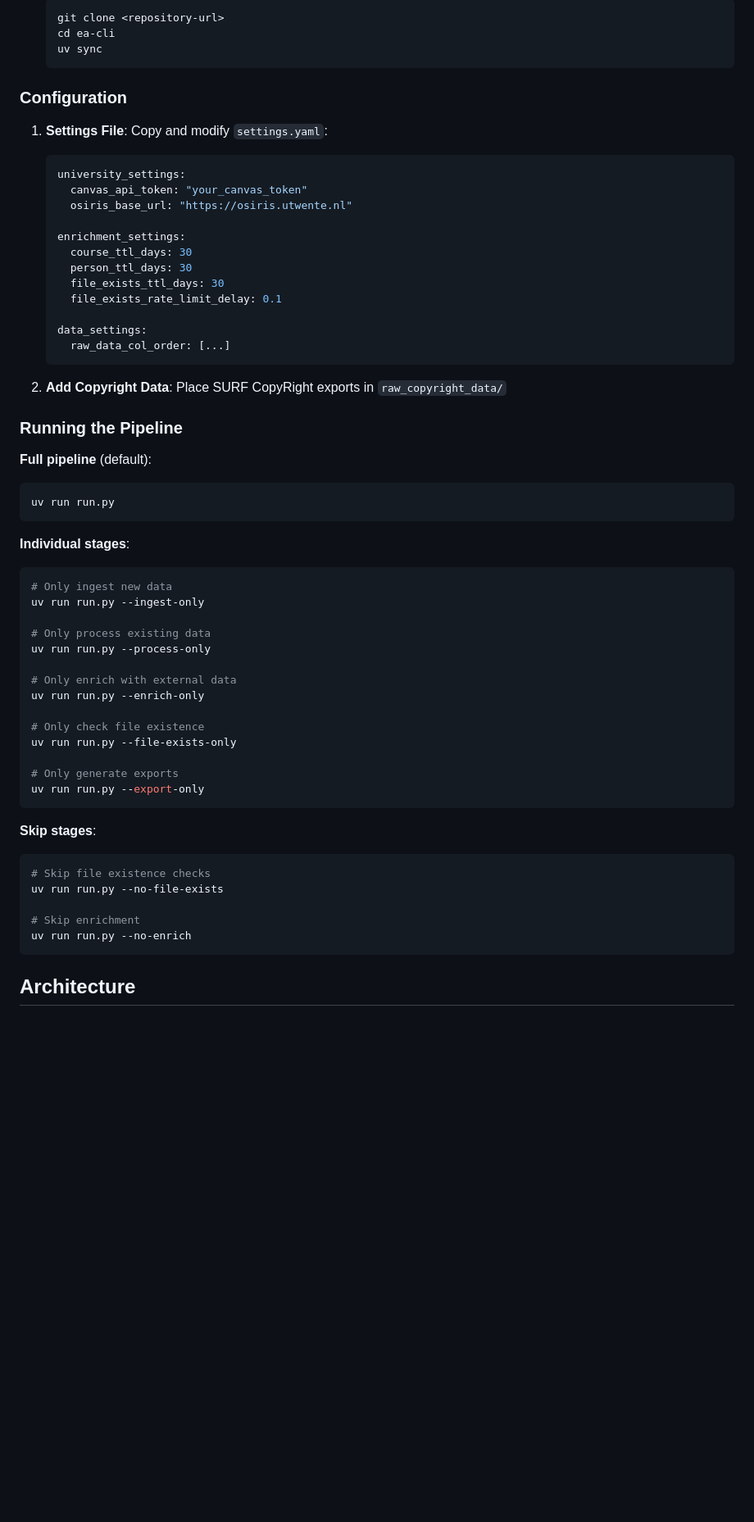
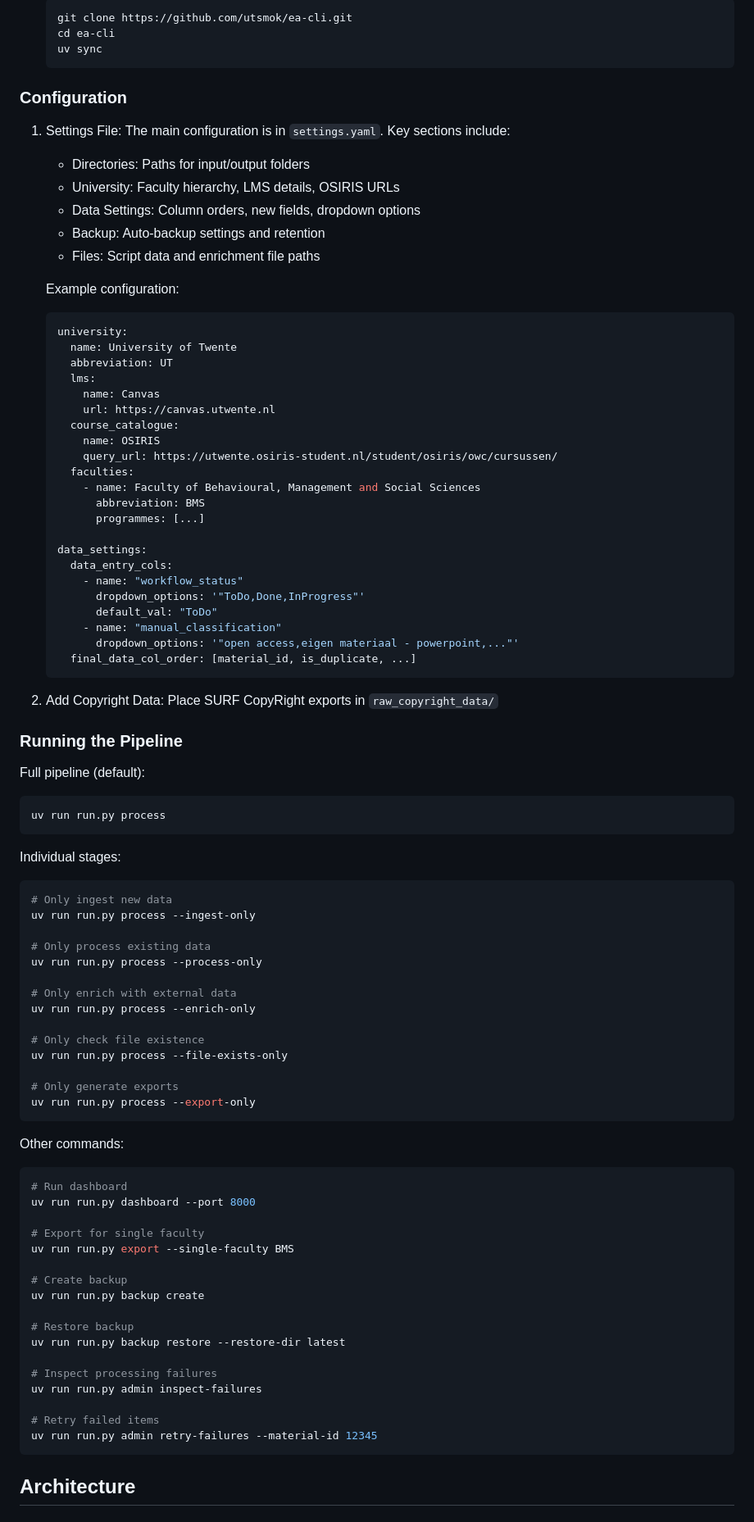
Before and after one commit to utsmok/ea-cli, a Markdown page: README.md, the part around the change printed below. Shown: that part at 82% size. Rendered like a GitHub page; blank space fills up the shorter version.

````diff
--- a/README.md
+++ b/README.md
@@ -65,61 +68,91 @@ The toolkit operates through several configurable pipeline stages:
    ```bash
-   git clone <repository-url>
+   git clone https://github.com/utsmok/ea-cli.git
    cd ea-cli
    uv sync
    ```
 
 ### Configuration
 
-1. **Settings File**: Copy and modify `settings.yaml`:
+1. Settings File: The main configuration is in `settings.yaml`. Key sections include:
+
+   - Directories: Paths for input/output folders
+   - University: Faculty hierarchy, LMS details, OSIRIS URLs
+   - Data Settings: Column orders, new fields, dropdown options
+   - Backup: Auto-backup settings and retention
+   - Files: Script data and enrichment file paths
+
+   Example configuration:
    ```yaml
-   university_settings:
-     canvas_api_token: "your_canvas_token"
-     osiris_base_url: "https://osiris.utwente.nl"
-
-   enrichment_settings:
-     course_ttl_days: 30
-     person_ttl_days: 30
-     file_exists_ttl_days: 30
-     file_exists_rate_limit_delay: 0.1
+   university:
+     name: University of Twente
+     abbreviation: UT
+     lms:
+       name: Canvas
+       url: https://canvas.utwente.nl
+     course_catalogue:
+       name: OSIRIS
+       query_url: https://utwente.osiris-student.nl/student/osiris/owc/cursussen/
+     faculties:
+       - name: Faculty of Behavioural, Management and Social Sciences
+         abbreviation: BMS
+         programmes: [...]
 
    data_settings:
-     raw_data_col_order: [...]
+     data_entry_cols:
+       - name: "workflow_status"
+         dropdown_options: '"ToDo,Done,InProgress"'
+         default_val: "ToDo"
+       - name: "manual_classification"
+         dropdown_options: '"open access,eigen materiaal - powerpoint,..."'
+     final_data_col_order: [material_id, is_duplicate, ...]
    ```
 
-2. **Add Copyright Data**: Place SURF CopyRight exports in `raw_copyright_data/`
+2. Add Copyright Data: Place SURF CopyRight exports in `raw_copyright_data/`
 
 ### Running the Pipeline
 
-**Full pipeline** (default):
+Full pipeline (default):
 ```bash
-uv run run.py
+uv run run.py process
 ```
 
-**Individual stages**:
+Individual stages:
 ```bash
 # Only ingest new data
-uv run run.py --ingest-only
+uv run run.py process --ingest-only
 
 # Only process existing data
-uv run run.py --process-only
+uv run run.py process --process-only
 
 # Only enrich with external data
-uv run run.py --enrich-only
+uv run run.py process --enrich-only
 
 # Only check file existence
-uv run run.py --file-exists-only
+uv run run.py process --file-exists-only
 
 # Only generate exports
-uv run run.py --export-only
+uv run run.py process --export-only
 ```
 
-**Skip stages**:
+Other commands:
 ```bash
-# Skip file existence checks
-uv run run.py --no-file-exists
+# Run dashboard
+uv run run.py dashboard --port 8000
 
-# Skip enrichment
-uv run run.py --no-enrich
+# Export for single faculty
+uv run run.py export --single-faculty BMS
+
+# Create backup
+uv run run.py backup create
+
+# Restore backup
+uv run run.py backup restore --restore-dir latest
+
+# Inspect processing failures
+uv run run.py admin inspect-failures
+
+# Retry failed items
+uv run run.py admin retry-failures --material-id 12345
 ```
 
 ## Architecture
````
Also changed, not shown: other parts of README.md (+149 -113 lines).
